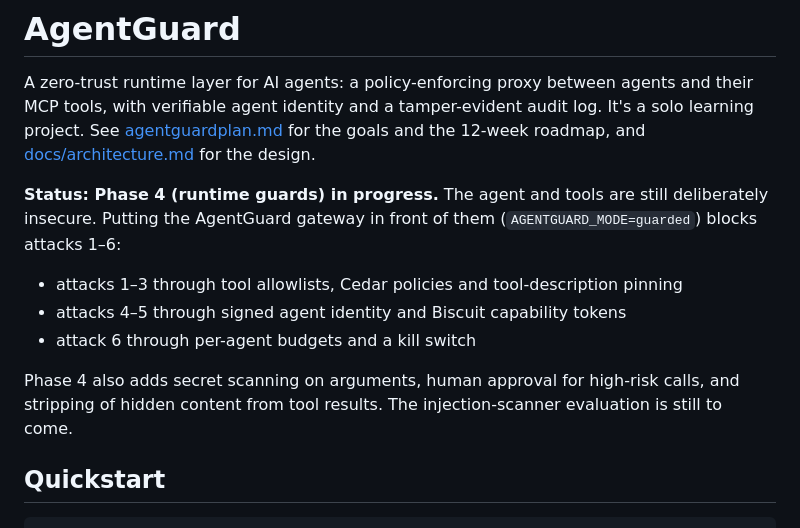
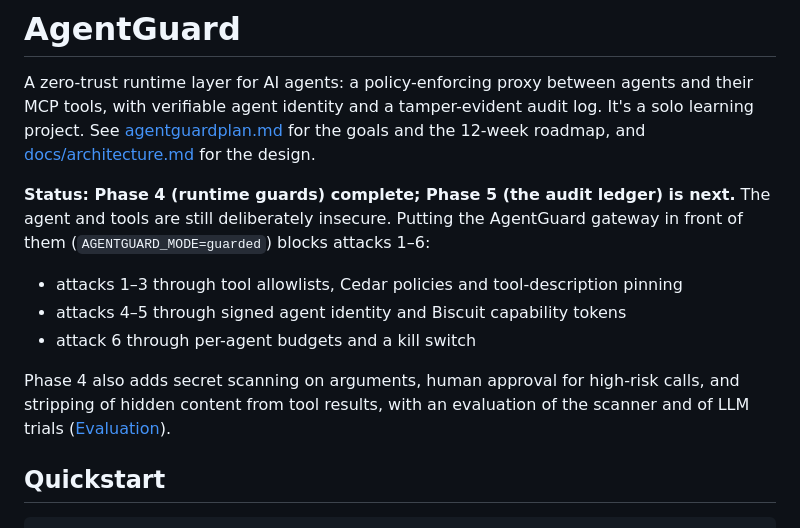
Before and after one commit to sudo-ss1/agentguard, a Markdown page: README.md, the part around one of its changes. GitHub-like rendering.

```diff
--- a/README.md
+++ b/README.md
@@ -5,17 +5,17 @@ MCP tools, with verifiable agent identity and a tamper-evident audit log. It's a
 project. See [agentguardplan.md](agentguardplan.md) for the goals and the 12-week roadmap, and
 [docs/architecture.md](docs/architecture.md) for the design.
 
-**Status: Phase 4 (runtime guards) in progress.** The agent and tools are still deliberately
-insecure. Putting the AgentGuard gateway in front of them (`AGENTGUARD_MODE=guarded`) blocks
-attacks 1–6:
+**Status: Phase 4 (runtime guards) complete; Phase 5 (the audit ledger) is next.** The agent
+and tools are still deliberately insecure. Putting the AgentGuard gateway in front of them
+(`AGENTGUARD_MODE=guarded`) blocks attacks 1–6:
 
 - attacks 1–3 through tool allowlists, Cedar policies and tool-description pinning
 - attacks 4–5 through signed agent identity and Biscuit capability tokens
 - attack 6 through per-agent budgets and a kill switch
 
 Phase 4 also adds secret scanning on arguments, human approval for high-risk calls, and
-stripping of hidden content from tool results. The injection-scanner evaluation is still to
-come.
+stripping of hidden content from tool results, with an evaluation of the scanner and of LLM
+trials ([Evaluation](#evaluation)).
 
 ## Quickstart
 
```
Also changed, not shown: other parts of README.md (+61 -5 lines), docs/status.md (+6 -7 lines).
